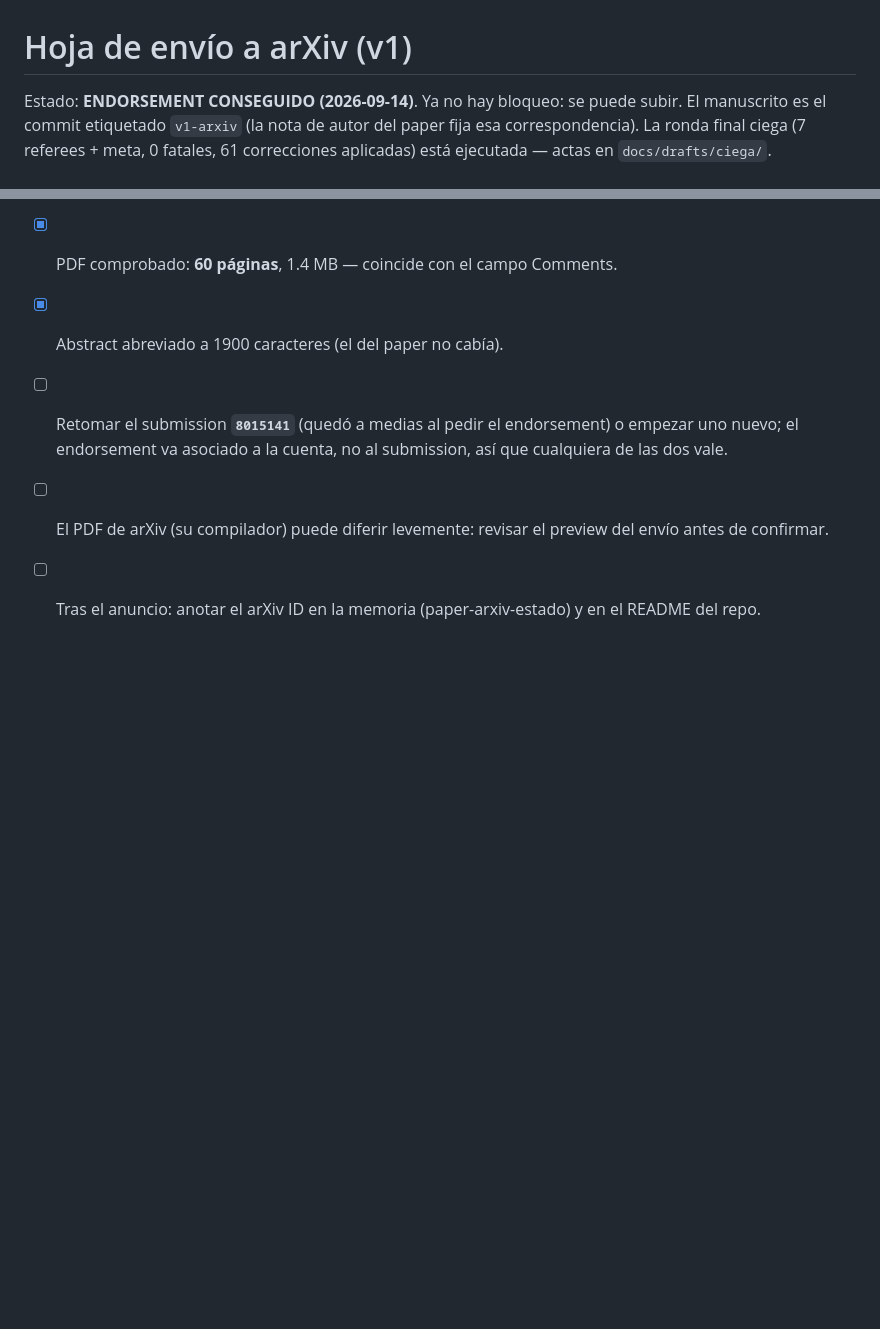
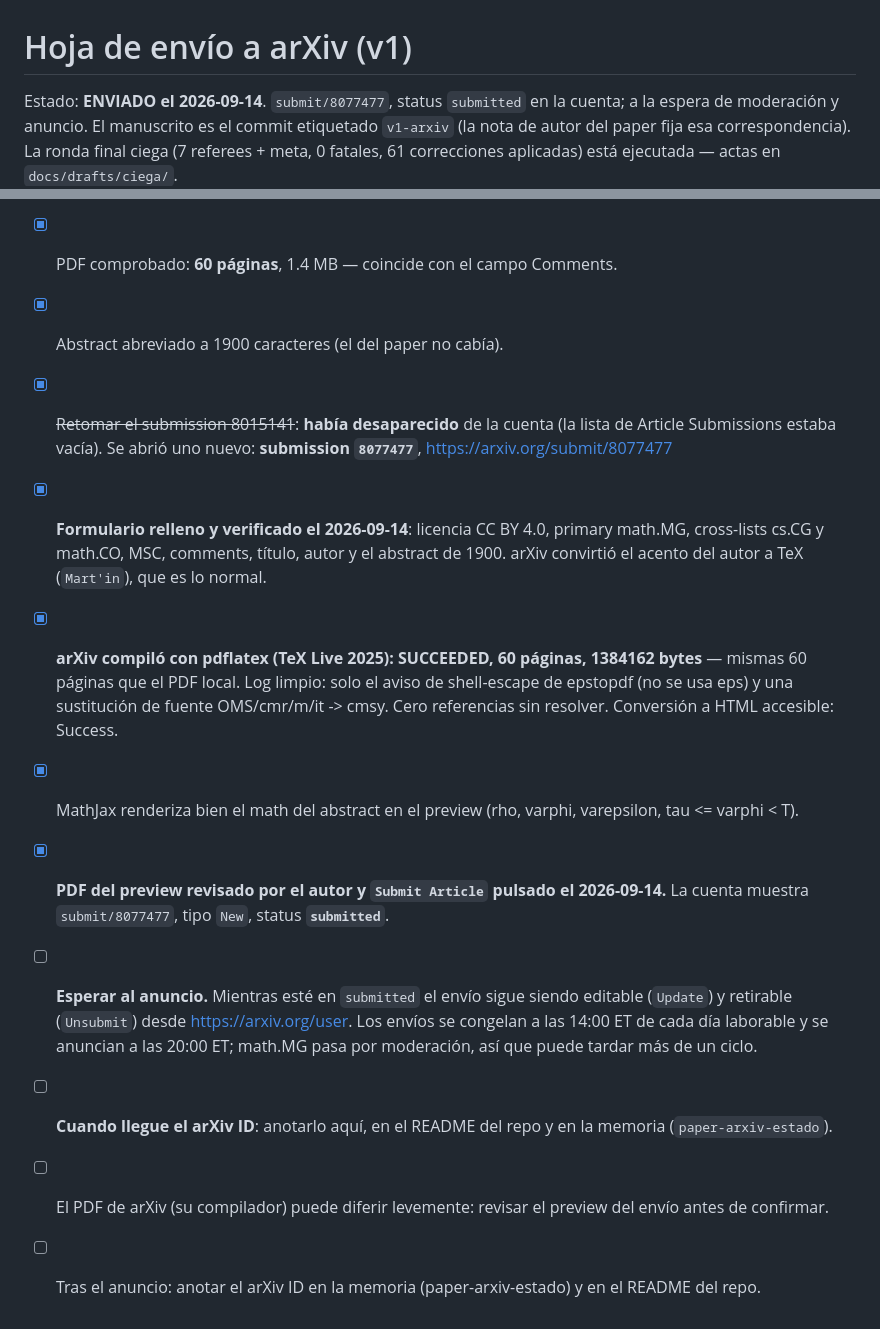
Before and after one commit to JaviMaligno/calamares, a Markdown page: docs/arxiv-envio.md, 2 parts joined by grey strips. GitHub-like rendering; blank space fills up the shorter version.

Commit message:
ENVIADO A ARXIV: submit/8077477, status submitted (2026-09-14).
El envio se completo el mismo dia que llego el endorsement. Lo que arXiv
verifico por su cuenta, y que es la razon de anotarlo aqui:

- pdflatex sobre TeX Live 2025: SUCCEEDED, 60 paginas, 1384162 bytes.
  Las mismas 60 paginas que el PDF local, asi que el campo Comments no
  miente. Log limpio: solo el aviso de shell-escape de epstopdf (el
  manuscrito no usa eps) y una sustitucion de fuente OMS/cmr/m/it por
  cmsy. Cero referencias sin resolver en la segunda pasada.
- Conversion a HTML accesible: Success.
- MathJax renderiza el math del abstract en el preview.

Dos cosas que no estaban previstas en la hoja y se resolvieron sobre la
marcha: (1) el submission 8015141, que la hoja daba por retomable, habia
desaparecido de la cuenta — la lista de Article Submissions estaba
vacia—, asi que se abrio uno nuevo; el endorsement va asociado a la
cuenta y no al submission, y se noto en que math.MG aparecia
seleccionable sin pedir codigo. (2) El bundle no se pudo subir desde el
directorio del repo por permisos de la sesion de navegador: se copio al
scratchpad y desde ahi subio bien, desempaquetando main.tex mas las tres
figuras, las tres detectadas como usadas.

Metadatos finales: licencia CC BY 4.0 (eleccion irrevocable, confirmada
por el autor), primary math.MG, cross-lists cs.CG y math.CO, MSC 52C15
primaria mas 52C26/05B40/68W25, y el abstract abreviado de 1900
caracteres. arXiv guarda el acento del autor como Mart\'in, su forma
normal.

Queda esperar al anuncio. Mientras el estado sea submitted el envio
sigue siendo editable y retirable desde arxiv.org/user; los envios se
congelan a las 14:00 ET y se anuncian a las 20:00 ET, y math.MG pasa por
moderacion. Cuando llegue el arXiv ID hay que anotarlo aqui, en el README
y en la memoria.

Co-Authored-By: Claude Opus 5 (1M context) <noreply@anthropic.com>
Claude-Session: https://claude.ai/code/session_017XJXoYeGU7cG4CERoVyERy

```diff
--- a/docs/arxiv-envio.md
+++ b/docs/arxiv-envio.md
@@ -1,7 +1,7 @@
 # Hoja de envío a arXiv (v1)
 
-Estado: **ENDORSEMENT CONSEGUIDO (2026-09-14)**. Ya no hay
-bloqueo: se puede subir. El manuscrito es el commit etiquetado `v1-arxiv`
+Estado: **ENVIADO el 2026-09-14**. `submit/8077477`, status
+`submitted` en la cuenta; a la espera de moderación y anuncio. El manuscrito es el commit etiquetado `v1-arxiv`
 (la nota de autor del paper fija esa correspondencia). La ronda
 final ciega (7 referees + meta, 0 fatales, 61 correcciones
 aplicadas) está ejecutada — actas en `docs/drafts/ciega/`.
@@ -104,9 +104,30 @@ El detalle de la cola de candidatos y los correos, en
 - [x] PDF comprobado: **60 páginas**, 1.4 MB — coincide con el campo
       Comments.
 - [x] Abstract abreviado a 1900 caracteres (el del paper no cabía).
-- [ ] Retomar el submission **`8015141`** (quedó a medias al pedir el
-      endorsement) o empezar uno nuevo; el endorsement va asociado a la
-      cuenta, no al submission, así que cualquiera de las dos vale.
+- [x] ~~Retomar el submission 8015141~~: **había desaparecido** de la
+      cuenta (la lista de Article Submissions estaba vacía). Se abrió uno
+      nuevo: **submission `8077477`**, https://arxiv.org/submit/8077477
+- [x] **Formulario relleno y verificado el 2026-09-14**: licencia CC BY
+      4.0, primary math.MG, cross-lists cs.CG y math.CO, MSC, comments,
+      título, autor y el abstract de 1900. arXiv convirtió el acento del
+      autor a TeX (`Mart'in`), que es lo normal.
+- [x] **arXiv compiló con pdflatex (TeX Live 2025): SUCCEEDED, 60
+      páginas, 1384162 bytes** — mismas 60 páginas que el PDF local. Log
+      limpio: solo el aviso de shell-escape de epstopdf (no se usa eps) y
+      una sustitución de fuente OMS/cmr/m/it -> cmsy. Cero referencias sin
+      resolver. Conversión a HTML accesible: Success.
+- [x] MathJax renderiza bien el math del abstract en el preview
+      (rho, varphi, varepsilon, tau <= varphi < T).
+- [x] **PDF del preview revisado por el autor y `Submit Article`
+      pulsado el 2026-09-14.** La cuenta muestra `submit/8077477`,
+      tipo `New`, status **`submitted`**.
+- [ ] **Esperar al anuncio.** Mientras esté en `submitted` el envío
+      sigue siendo editable (`Update`) y retirable (`Unsubmit`) desde
+      https://arxiv.org/user. Los envíos se congelan a las 14:00 ET de
+      cada día laborable y se anuncian a las 20:00 ET; math.MG pasa por
+      moderación, así que puede tardar más de un ciclo.
+- [ ] **Cuando llegue el arXiv ID**: anotarlo aquí, en el README del
+      repo y en la memoria (`paper-arxiv-estado`).
 - [ ] El PDF de arXiv (su compilador) puede diferir levemente:
       revisar el preview del envío antes de confirmar.
 - [ ] Tras el anuncio: anotar el arXiv ID en la memoria
```
